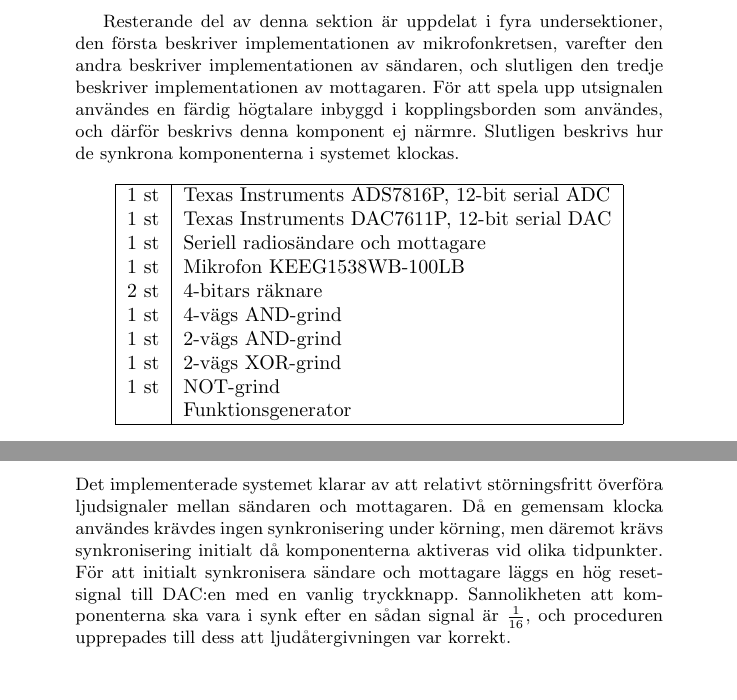
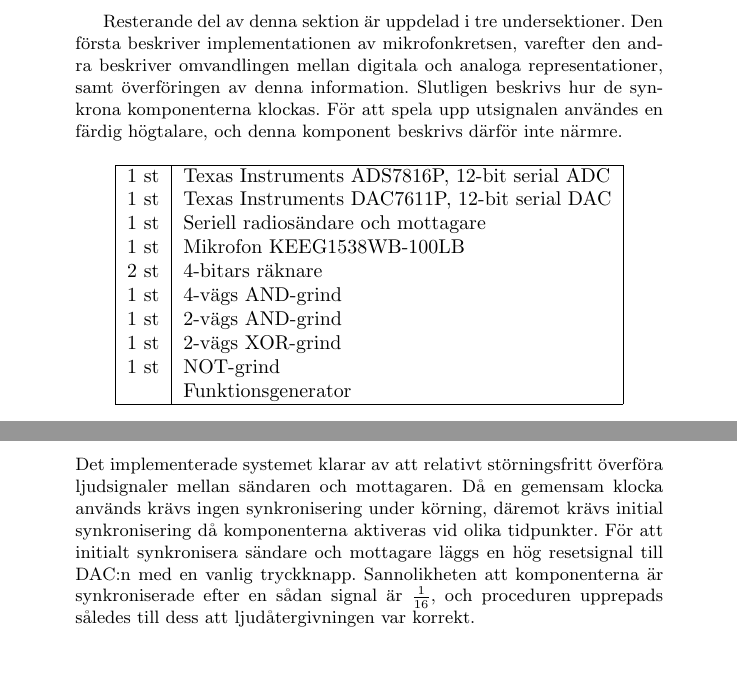
Before and after one commit to bjoernaf/dte_rapport, a LaTeX document (project_report_forsberg_lundgren_sharyari.tex): two parts of pages 3 and 6 of 9, joined at a grey line, cut so that both start at the same text. Compiled offline with pdfLaTeX.

Commit message:
Fixat saker!

```diff
--- a/project_report_forsberg_lundgren_sharyari.tex
+++ b/project_report_forsberg_lundgren_sharyari.tex
@@ -134,16 +134,7 @@ styrsignalerna till ADC och DAC. Ut- respektive insignalerna till ADC och DAC
 förs sedan över via radio. De komponenter som använts presenteras i Tabell
 \ref{tab:komponenter}.
 
-% TODO TODO TODO
-Resterande del av denna sektion är uppdelat i fyra
-undersektioner, den första beskriver implementationen av mikrofonkretsen,
-varefter den andra beskriver implementationen av sändaren, och slutligen den
-tredje beskriver implementationen av mottagaren. För att spela upp
-utsignalen användes en färdig högtalare inbyggd i kopplingsborden som användes,
-och därför beskrivs denna komponent ej närmre. Slutligen beskrivs hur de
-synkrona komponenterna i systemet klockas.
-%END OF TODO TODO TODO
-
+Resterande del av denna sektion är uppdelad i tre undersektioner. Den första beskriver implementationen av mikrofonkretsen, varefter den andra beskriver omvandlingen mellan digitala och analoga representationer, samt överföringen av denna information. Slutligen beskrivs hur de synkrona komponenterna klockas. För att spela upp utsignalen användes en färdig högtalare, och denna komponent beskrivs därför inte närmre.
 
 \begin{table}[h]
     \centering
@@ -380,11 +371,11 @@ mottagare i den nuvarande implementationen.
 \section{Resultat}
 
 Det implementerade systemet klarar av att relativt störningsfritt överföra
-ljudsignaler mellan sändaren och mottagaren. Då en gemensam klocka användes
-krävdes ingen synkronisering under körning, men däremot krävs synkronisering
-initialt då komponenterna aktiveras vid olika tidpunkter. För att initialt
-synkronisera sändare och mottagare läggs en hög reset-signal till DAC:en
-med en vanlig tryckknapp. Sannolikheten att komponenterna ska vara i synk efter
-en sådan signal är $\frac{1}{16}$, och proceduren upprepades till dess att
-ljudåtergivningen var korrekt.
+ljudsignaler mellan sändaren och mottagaren. Då en gemensam klocka används
+krävs ingen synkronisering under körning, däremot krävs initial synkronisering
+då komponenterna aktiveras vid olika tidpunkter. För att initialt
+synkronisera sändare och mottagare läggs en hög resetsignal till DAC:n
+med en vanlig tryckknapp. Sannolikheten att komponenterna är synkroniserade
+efter en sådan signal är $\frac{1}{16}$, och proceduren upprepads således
+till dess att ljudåtergivningen var korrekt.
 
```
Also changed, not shown: project_report_forsberg_lundgren_sharyari.tex (28 more changed lines).
